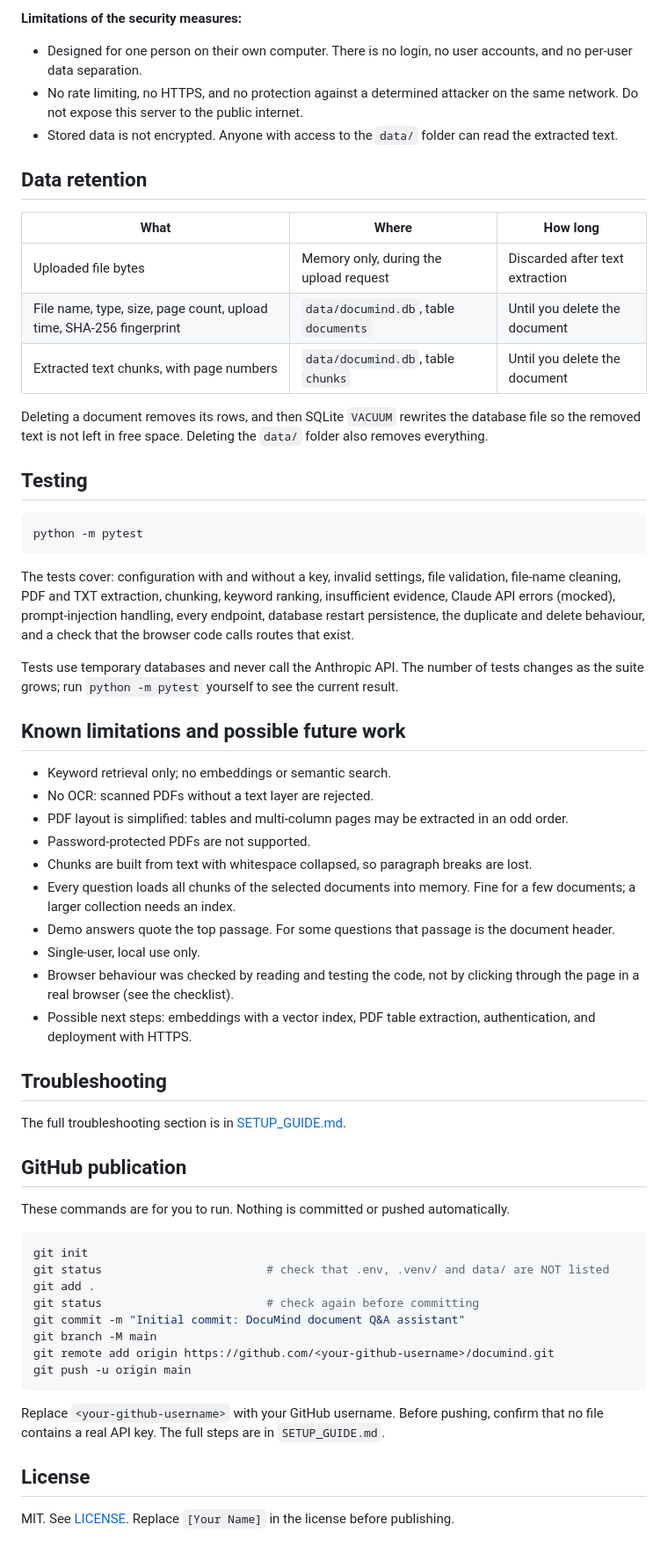
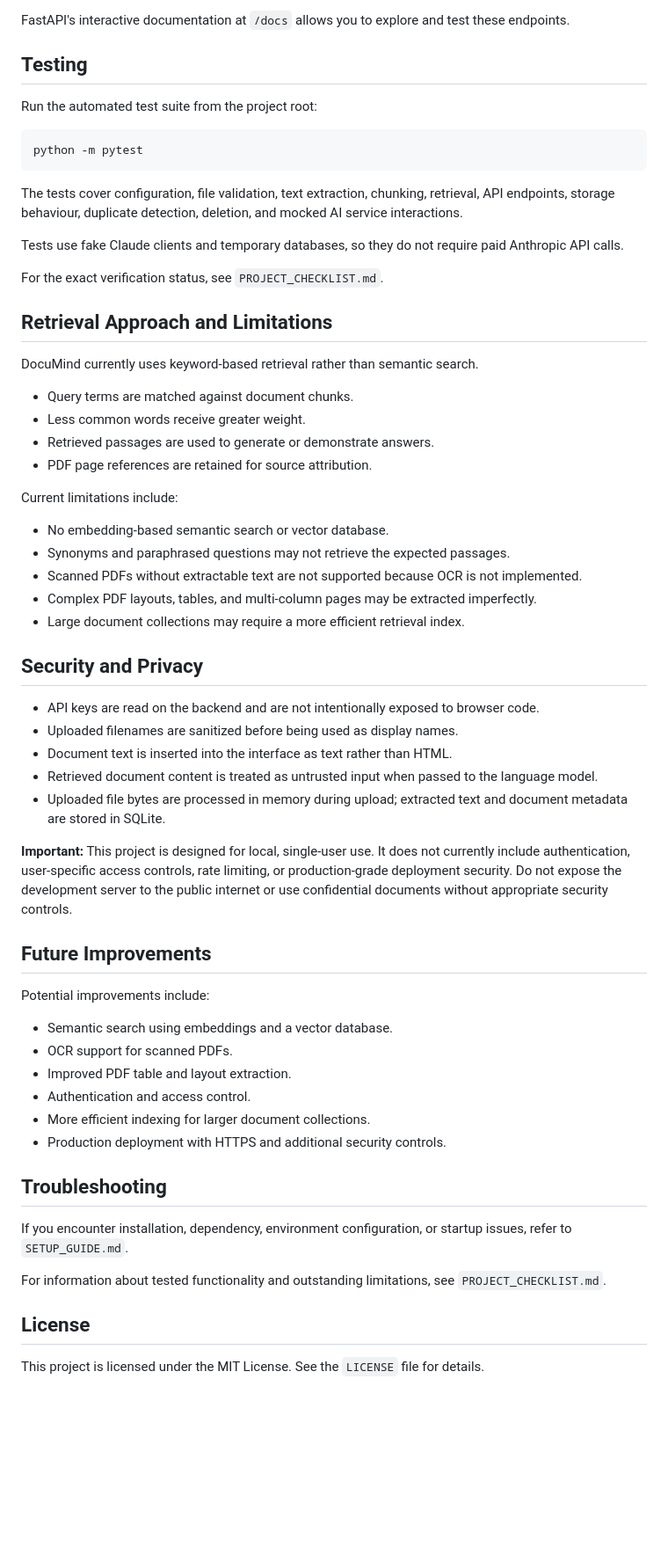
Before and after one commit to pratikyadav0/documind, a Markdown page: README.md, the part around one of its changes. Shown at 88% size. GitHub-like rendering; blank space fills up the shorter version.

````diff
--- a/README.md
+++ b/README.md
@@ -190,70 +190,63 @@ curl.exe -X DELETE http://127.0.0.1:8000/api/documents
-**Limitations of the security measures:**
-
-- Designed for one person on their own computer. There is no login, no user accounts, and no per-user data separation.
-- No rate limiting, no HTTPS, and no protection against a determined attacker on the same network.
-  Do not expose this server to the public internet.
-- Stored data is not encrypted. Anyone with access to the `data/` folder can read the extracted text.
-
-## Data retention
-
-| What | Where | How long |
-|---|---|---|
-| Uploaded file bytes | Memory only, during the upload request | Discarded after text extraction |
-| File name, type, size, page count, upload time, SHA-256 fingerprint | `data/documind.db`, table `documents` | Until you delete the document |
-| Extracted text chunks, with page numbers | `data/documind.db`, table `chunks` | Until you delete the document |
-
-Deleting a document removes its rows, and then SQLite `VACUUM` rewrites the database file so the removed text is not left in free space.
-Deleting the `data/` folder also removes everything.
+FastAPI's interactive documentation at `/docs` allows you to explore and test these endpoints.
 
 ## Testing
+
+Run the automated test suite from the project root:
 
 ```powershell
 python -m pytest
 ```
 
-The tests cover: configuration with and without a key, invalid settings, file validation, file-name cleaning, PDF and TXT extraction,
-chunking, keyword ranking, insufficient evidence, Claude API errors (mocked), prompt-injection handling,
-every endpoint, database restart persistence, the duplicate and delete behaviour, and a check that the
-browser code calls routes that exist.
+The tests cover configuration, file validation, text extraction, chunking, retrieval, API endpoints, storage behaviour, duplicate detection, deletion, and mocked AI service interactions.
 
-Tests use temporary databases and never call the Anthropic API. The number of tests changes as the suite grows;
-run `python -m pytest` yourself to see the current result.
+Tests use fake Claude clients and temporary databases, so they do not require paid Anthropic API calls.
 
-## Known limitations and possible future work
+For the exact verification status, see `PROJECT_CHECKLIST.md`.
 
-- Keyword retrieval only; no embeddings or semantic search.
-- No OCR: scanned PDFs without a text layer are rejected.
-- PDF layout is simplified: tables and multi-column pages may be extracted in an odd order.
-- Password-protected PDFs are not supported.
-- Chunks are built from text with whitespace collapsed, so paragraph breaks are lost.
-- Every question loads all chunks of the selected documents into memory. Fine for a few documents; a larger collection needs an index.
-- Demo answers quote the top passage. For some questions that passage is the document header.
-- Single-user, local use only.
-- Browser behaviour was checked by reading and testing the code, not by clicking through the page in a real browser (see the checklist).
-- Possible next steps: embeddings with a vector index, PDF table extraction, authentication, and deployment with HTTPS.
+## Retrieval Approach and Limitations
+
+DocuMind currently uses keyword-based retrieval rather than semantic search.
+
+- Query terms are matched against document chunks.
+- Less common words receive greater weight.
+- Retrieved passages are used to generate or demonstrate answers.
+- PDF page references are retained for source attribution.
+
+Current limitations include:
+
+- No embedding-based semantic search or vector database.
+- Synonyms and paraphrased questions may not retrieve the expected passages.
+- Scanned PDFs without extractable text are not supported because OCR is not implemented.
+- Complex PDF layouts, tables, and multi-column pages may be extracted imperfectly.
+- Large document collections may require a more efficient retrieval index.
+
+## Security and Privacy
+
+- API keys are read on the backend and are not intentionally exposed to browser code.
+- Uploaded filenames are sanitized before being used as display names.
+- Document text is inserted into the interface as text rather than HTML.
+- Retrieved document content is treated as untrusted input when passed to the language model.
+- Uploaded file bytes are processed in memory during upload; extracted text and document metadata are stored in SQLite.
+
+**Important:** This project is designed for local, single-user use. It does not currently include authentication, user-specific access controls, rate limiting, or production-grade deployment security. Do not expose the development server to the public internet or use confidential documents without appropriate security controls.
+
+## Future Improvements
+
+Potential improvements include:
+
+- Semantic search using embeddings and a vector database.
+- OCR support for scanned PDFs.
+- Improved PDF table and layout extraction.
+- Authentication and access control.
+- More efficient indexing for larger document collections.
+- Production deployment with HTTPS and additional security controls.
 
 ## Troubleshooting
 
-The full troubleshooting section is in [SETUP_GUIDE.md](SETUP_GUIDE.md#common-errors-and-verified-fixes).
+If you encounter installation, dependency, environment configuration, or startup issues, refer to `SETUP_GUIDE.md`.
 
-## GitHub publication
-
-These commands are for you to run. Nothing is committed or pushed automatically.
-
-```powershell
-git init
-git status                        # check that .env, .venv/ and data/ are NOT listed
-git add .
-git status                        # check again before committing
-git commit -m "Initial commit: DocuMind document Q&A assistant"
-git branch -M main
-git remote add origin https://github.com/<your-github-username>/documind.git
-git push -u origin main
-```
-
-Replace `<your-github-username>` with your GitHub username. Before pushing, confirm that no file contains a real API key.
-The full steps are in `SETUP_GUIDE.md`.
+For information about tested functionality and outstanding limitations, see `PROJECT_CHECKLIST.md`.
 
 ## License
 
-MIT. See [LICENSE](LICENSE). Replace `[Your Name]` in the license before publishing.
+This project is licensed under the MIT License. See the `LICENSE` file for details.
````
Also changed, not shown: other parts of README.md (+148 -148 lines).
